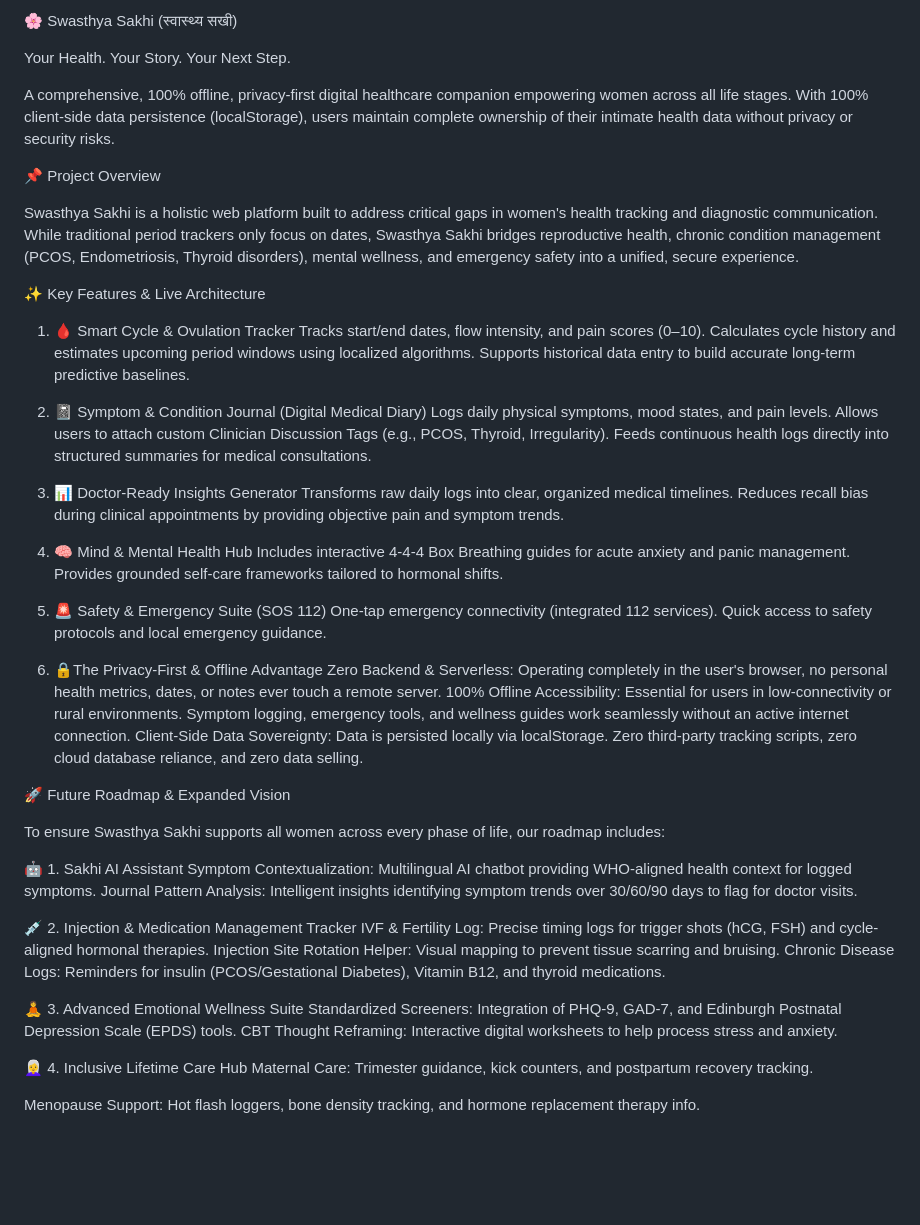
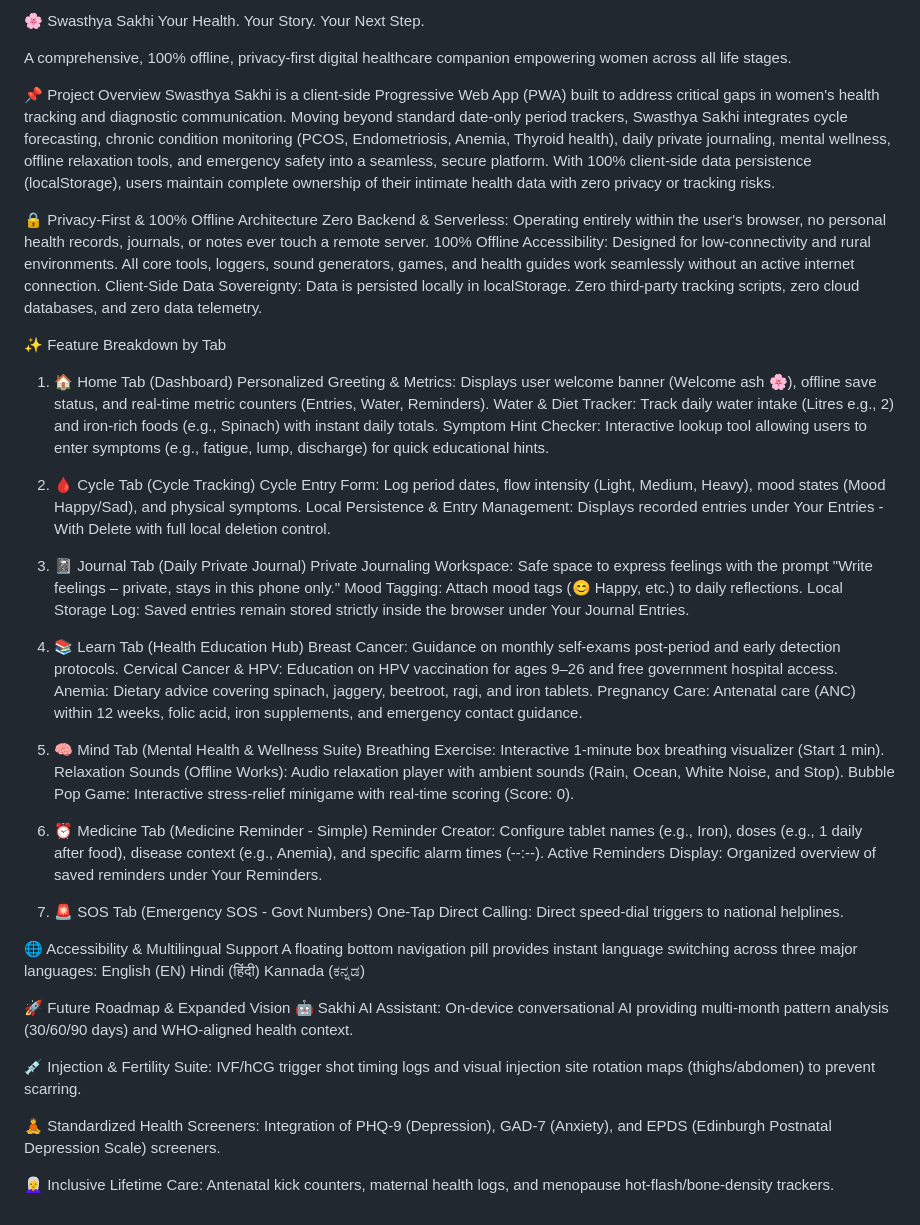
Before and after one commit to AshlinLisha/Code-Alpha-Swasthya-Sakhi, a Markdown page: README.md, the part around the change. Rendered like a GitHub page; blank space fills up the shorter version.

Commit message:
Revise README for improved project description and features
Updated project overview and feature breakdown in README.md to enhance clarity and organization.

```diff
--- a/README.md
+++ b/README.md
@@ -1,61 +1,62 @@
-🌸 Swasthya Sakhi (स्वास्थ्य सखी)
-
+🌸 Swasthya Sakhi
 Your Health. Your Story. Your Next Step.
 
 A comprehensive, 100% offline, privacy-first digital healthcare companion empowering women across all life stages.
-With 100% client-side data persistence (localStorage), users maintain complete ownership of their intimate health data without privacy or security risks.
+
 
 📌 Project Overview
+Swasthya Sakhi is a client-side Progressive Web App (PWA) built to address critical gaps in women's health tracking and diagnostic communication. Moving beyond standard date-only period trackers, Swasthya Sakhi integrates cycle forecasting, chronic condition monitoring (PCOS, Endometriosis, Anemia, Thyroid health), daily private journaling, mental wellness, offline relaxation tools, and emergency safety into a seamless, secure platform.
+With 100% client-side data persistence (localStorage), users maintain complete ownership of their intimate health data with zero privacy or tracking risks.
 
-Swasthya Sakhi is a holistic web platform built to address critical gaps in women's health tracking and diagnostic communication. While traditional period trackers only focus on dates, Swasthya Sakhi bridges reproductive health, chronic condition management (PCOS, Endometriosis, Thyroid disorders), mental wellness, and emergency safety into a unified, secure experience.
+🔒 Privacy-First & 100% Offline Architecture
+Zero Backend & Serverless: Operating entirely within the user's browser, no personal health records, journals, or notes ever touch a remote server.
+100% Offline Accessibility: Designed for low-connectivity and rural environments. All core tools, loggers, sound generators, games, and health guides work seamlessly without an active internet connection.
+Client-Side Data Sovereignty: Data is persisted locally in localStorage. Zero third-party tracking scripts, zero cloud databases, and zero data telemetry.
 
-✨ Key Features & Live Architecture
+✨ Feature Breakdown by Tab
+1. 🏠 Home Tab (Dashboard)
+Personalized Greeting & Metrics: Displays user welcome banner (Welcome ash 🌸), offline save status, and real-time metric counters (Entries, Water, Reminders).
+Water & Diet Tracker: Track daily water intake (Litres e.g., 2) and iron-rich foods (e.g., Spinach) with instant daily totals.
+Symptom Hint Checker: Interactive lookup tool allowing users to enter symptoms (e.g., fatigue, lump, discharge) for quick educational hints.
 
-1. 🩸 Smart Cycle & Ovulation Tracker
-Tracks start/end dates, flow intensity, and pain scores (0–10).
-Calculates cycle history and estimates upcoming period windows using localized algorithms.
-Supports historical data entry to build accurate long-term predictive baselines.
+2. 🩸 Cycle Tab (Cycle Tracking)
+Cycle Entry Form: Log period dates, flow intensity (Light, Medium, Heavy), mood states (Mood Happy/Sad), and physical symptoms.
+Local Persistence & Entry Management: Displays recorded entries under Your Entries - With Delete with full local deletion control.
 
-2. 📓 Symptom & Condition Journal (Digital Medical Diary)
-Logs daily physical symptoms, mood states, and pain levels.
-Allows users to attach custom Clinician Discussion Tags (e.g., PCOS, Thyroid, Irregularity).
-Feeds continuous health logs directly into structured summaries for medical consultations.
+3. 📓 Journal Tab (Daily Private Journal)
+Private Journaling Workspace: Safe space to express feelings with the prompt "Write feelings – private, stays in this phone only."
+Mood Tagging: Attach mood tags (😊 Happy, etc.) to daily reflections.
+Local Storage Log: Saved entries remain stored strictly inside the browser under Your Journal Entries.
 
-3. 📊 Doctor-Ready Insights Generator
-Transforms raw daily logs into clear, organized medical timelines.
-Reduces recall bias during clinical appointments by providing objective pain and symptom trends.
+4. 📚 Learn Tab (Health Education Hub)
+Breast Cancer: Guidance on monthly self-exams post-period and early detection protocols.
+Cervical Cancer & HPV: Education on HPV vaccination for ages 9–26 and free government hospital access.
+Anemia: Dietary advice covering spinach, jaggery, beetroot, ragi, and iron tablets.
+Pregnancy Care: Antenatal care (ANC) within 12 weeks, folic acid, iron supplements, and emergency contact guidance.
 
-4. 🧠 Mind & Mental Health Hub
-Includes interactive 4-4-4 Box Breathing guides for acute anxiety and panic management.
-Provides grounded self-care frameworks tailored to hormonal shifts.
+5. 🧠 Mind Tab (Mental Health & Wellness Suite)
+Breathing Exercise: Interactive 1-minute box breathing visualizer (Start 1 min).
+Relaxation Sounds (Offline Works): Audio relaxation player with ambient sounds (Rain, Ocean, White Noise, and Stop).
+Bubble Pop Game: Interactive stress-relief minigame with real-time scoring (Score: 0).
 
-5. 🚨 Safety & Emergency Suite (SOS 112)
-One-tap emergency connectivity (integrated 112 services).
-Quick access to safety protocols and local emergency guidance.
+6. ⏰ Medicine Tab (Medicine Reminder - Simple)
+Reminder Creator: Configure tablet names (e.g., Iron), doses (e.g., 1 daily after food), disease context (e.g., Anemia), and specific alarm times (--:--).
+Active Reminders Display: Organized overview of saved reminders under Your Reminders.
 
-6. 🔒The Privacy-First & Offline Advantage
-Zero Backend & Serverless: Operating completely in the user's browser, no personal health metrics, dates, or notes ever touch a remote server.
-100% Offline Accessibility: Essential for users in low-connectivity or rural environments. Symptom logging, emergency tools, and wellness guides work seamlessly without an active internet connection.
-Client-Side Data Sovereignty: Data is persisted locally via localStorage. Zero third-party tracking scripts, zero cloud database reliance, and zero data selling.
+7. 🚨 SOS Tab (Emergency SOS - Govt Numbers)
+One-Tap Direct Calling: Direct speed-dial triggers to national helplines.
+
+🌐 Accessibility & Multilingual Support
+A floating bottom navigation pill provides instant language switching across three major languages:
+English (EN)
+Hindi (हिंदी)
+Kannada (ಕನ್ನಡ)
 
 🚀 Future Roadmap & Expanded Vision
+🤖 Sakhi AI Assistant: On-device conversational AI providing multi-month pattern analysis (30/60/90 days) and WHO-aligned health context.
 
-To ensure Swasthya Sakhi supports all women across every phase of life, our roadmap includes:
+💉 Injection & Fertility Suite: IVF/hCG trigger shot timing logs and visual injection site rotation maps (thighs/abdomen) to prevent scarring.
 
-🤖 1. Sakhi AI Assistant
-Symptom Contextualization: Multilingual AI chatbot providing WHO-aligned health context for logged symptoms.
-Journal Pattern Analysis: Intelligent insights identifying symptom trends over 30/60/90 days to flag for doctor visits.
+🧘 Standardized Health Screeners: Integration of PHQ-9 (Depression), GAD-7 (Anxiety), and EPDS (Edinburgh Postnatal Depression Scale) screeners.
 
-💉 2. Injection & Medication Management Tracker
-IVF & Fertility Log: Precise timing logs for trigger shots (hCG, FSH) and cycle-aligned hormonal therapies.
-Injection Site Rotation Helper: Visual mapping to prevent tissue scarring and bruising.
-Chronic Disease Logs: Reminders for insulin (PCOS/Gestational Diabetes), Vitamin B12, and thyroid medications.
-
-🧘 3. Advanced Emotional Wellness Suite
-Standardized Screeners: Integration of PHQ-9, GAD-7, and Edinburgh Postnatal Depression Scale (EPDS) tools.
-CBT Thought Reframing: Interactive digital worksheets to help process stress and anxiety.
-
-👩‍🦳 4. Inclusive Lifetime Care Hub
-Maternal Care: Trimester guidance, kick counters, and postpartum recovery tracking.
-
-Menopause Support: Hot flash loggers, bone density tracking, and hormone replacement therapy info.
+👩‍🦳 Inclusive Lifetime Care: Antenatal kick counters, maternal health logs, and menopause hot-flash/bone-density trackers.
```
